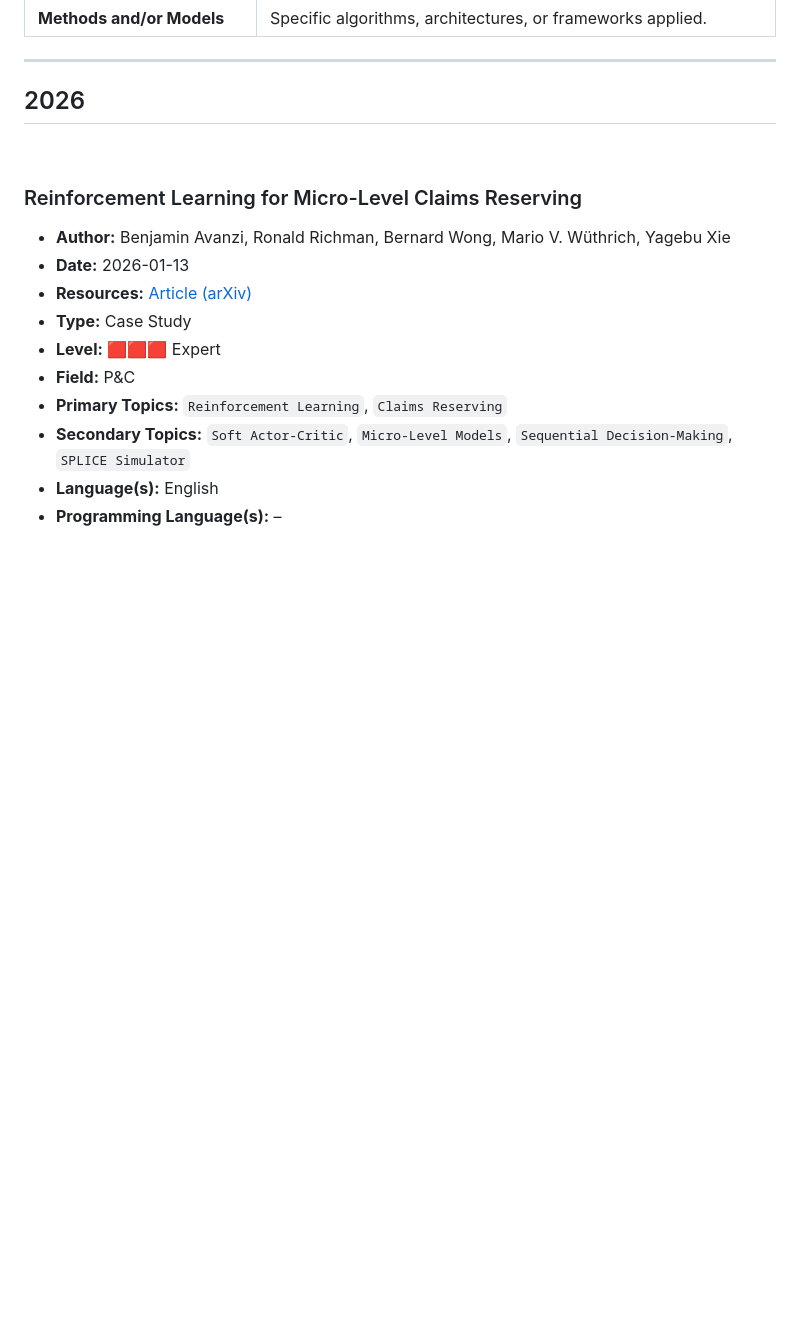
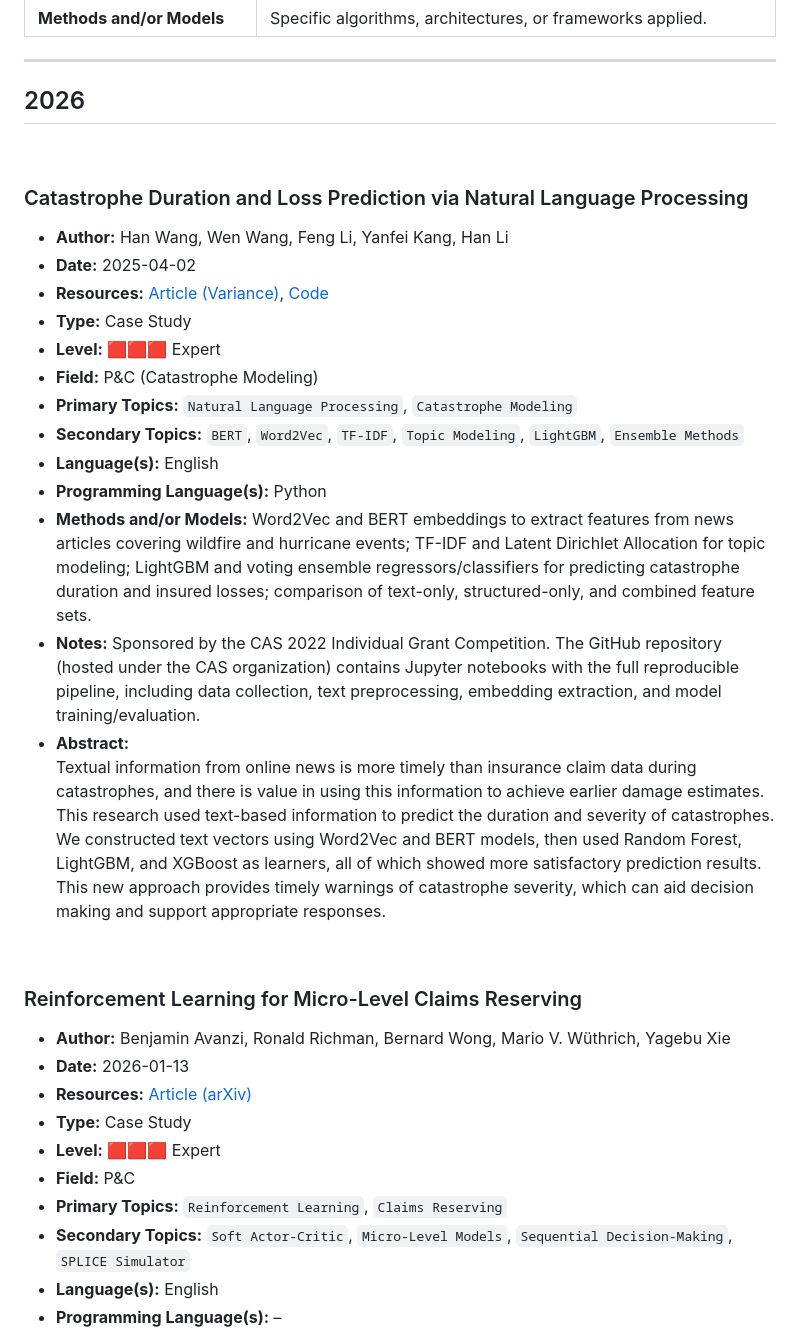
Before and after one commit to IAA-AITF/Actuarial-AI-Case-Studies, a Markdown page: case-studies/README.md, the part around the change. GitHub-like rendering; folded sections open; blank space fills up the shorter version.

Commit message:
Add Cat NLP study

```diff
--- a/case-studies/README.md
+++ b/case-studies/README.md
@@ -26,6 +26,23 @@ A curated and continuously growing collection of AI case studies relevant to act
 ---
 
 ## 2026
+<br>
+
+### Catastrophe Duration and Loss Prediction via Natural Language Processing
+- **Author:** Han Wang, Wen Wang, Feng Li, Yanfei Kang, Han Li
+- **Date:** 2025-04-02
+- **Resources:** [Article (Variance)](https://variancejournal.org/article/133589-catastrophe-duration-and-loss-prediction-via-natural-language-processing), [Code](https://github.com/casact/catastrophe-loss-prediction-with-NLP)
+- **Type:** Case Study
+- **Level:** 🟥🟥🟥 Expert
+- **Field:** P&C (Catastrophe Modeling)
+- **Primary Topics:** `Natural Language Processing`, `Catastrophe Modeling`
+- **Secondary Topics:** `BERT`, `Word2Vec`, `TF-IDF`, `Topic Modeling`, `LightGBM`, `Ensemble Methods`
+- **Language(s):** English
+- **Programming Language(s):** Python
+- **Methods and/or Models:** Word2Vec and BERT embeddings to extract features from news articles covering wildfire and hurricane events; TF-IDF and Latent Dirichlet Allocation for topic modeling; LightGBM and voting ensemble regressors/classifiers for predicting catastrophe duration and insured losses; comparison of text-only, structured-only, and combined feature sets.
+- **Notes:** Sponsored by the CAS 2022 Individual Grant Competition. The GitHub repository (hosted under the CAS organization) contains Jupyter notebooks with the full reproducible pipeline, including data collection, text preprocessing, embedding extraction, and model training/evaluation.
+- **Abstract:**
+    Textual information from online news is more timely than insurance claim data during catastrophes, and there is value in using this information to achieve earlier damage estimates. This research used text-based information to predict the duration and severity of catastrophes. We constructed text vectors using Word2Vec and BERT models, then used Random Forest, LightGBM, and XGBoost as learners, all of which showed more satisfactory prediction results. This new approach provides timely warnings of catastrophe severity, which can aid decision making and support appropriate responses.
 <br>
 
 ### Reinforcement Learning for Micro-Level Claims Reserving
```
